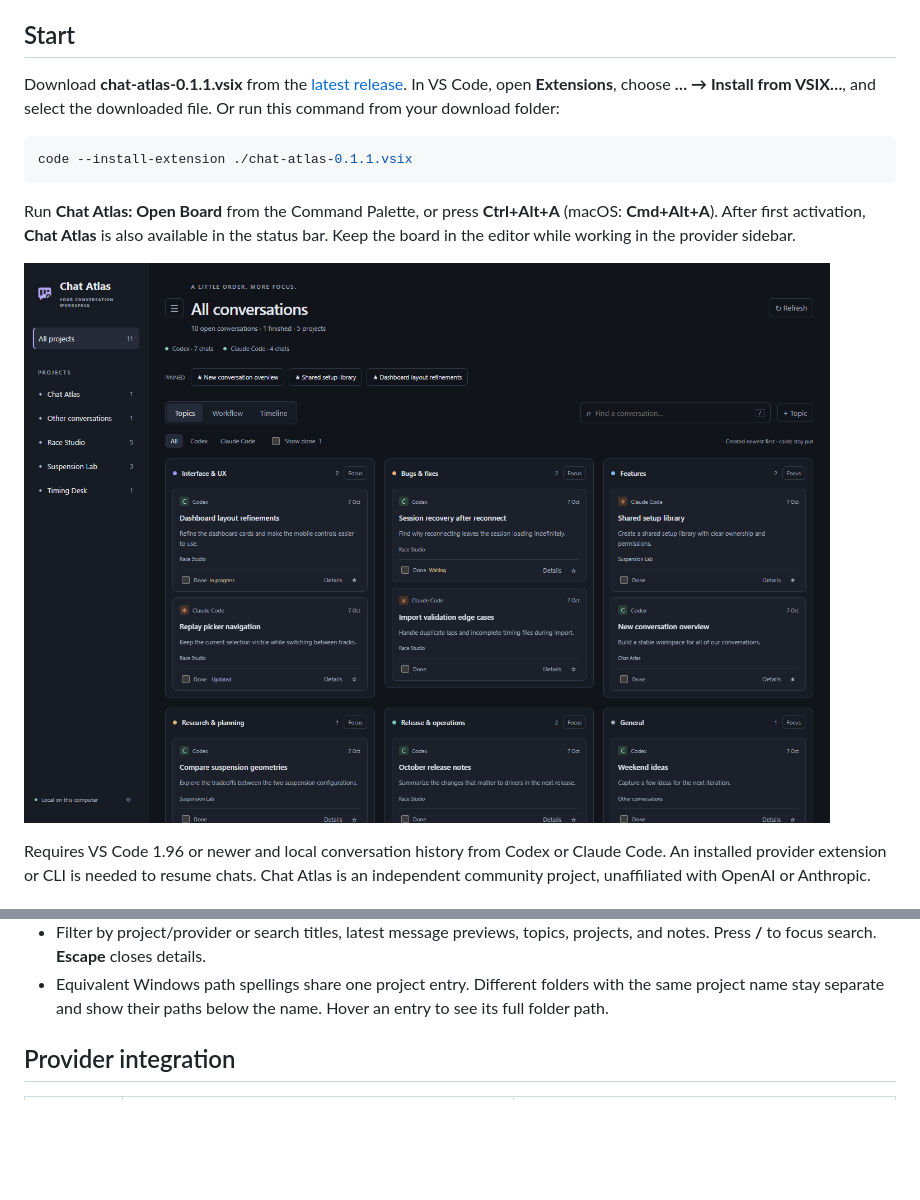
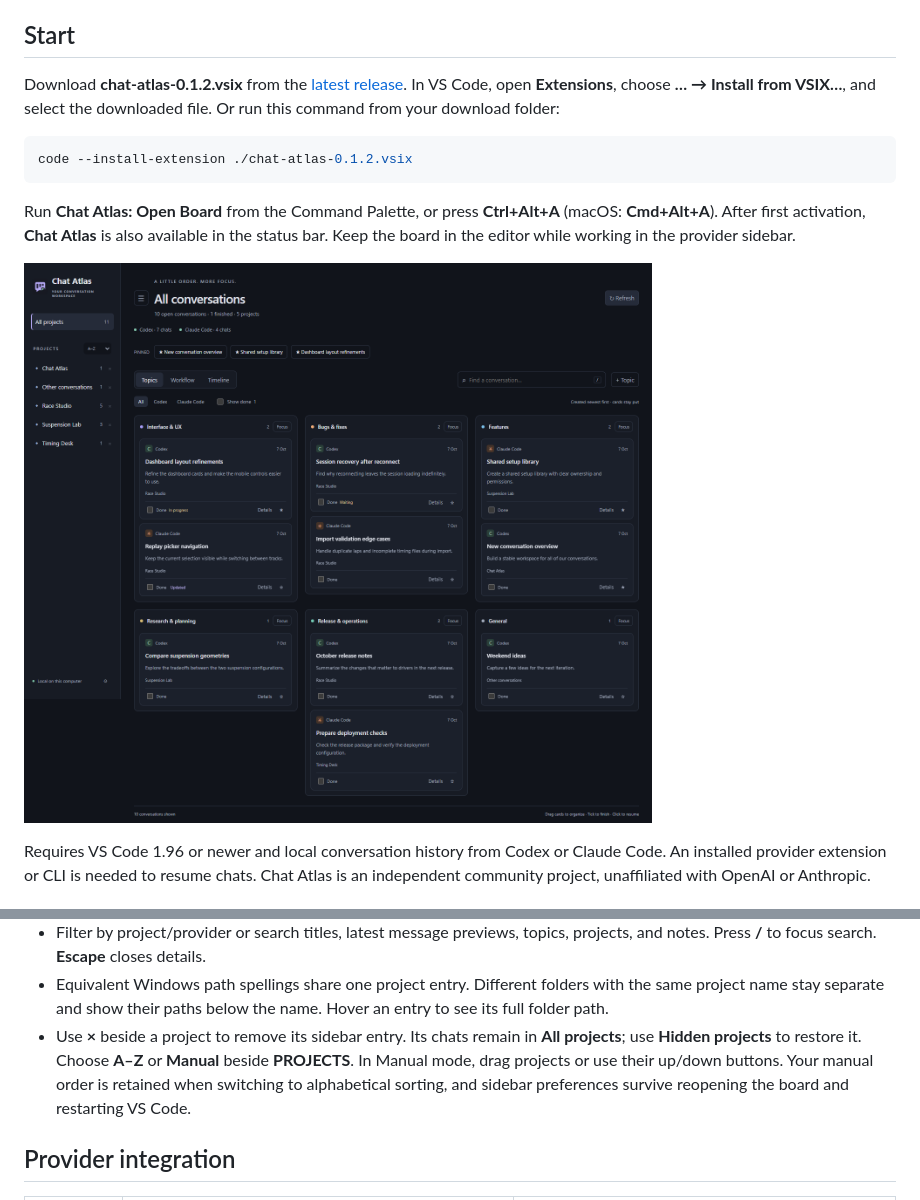
Before and after one commit to dloppini/chat-atlas, a Markdown page: README.md, 2 parts joined by grey strips. Rendered like a GitHub page; pictures changed too: media/board-preview.png; blank space fills up the shorter version.

Commit message:
Add persistent project hiding and manual sidebar ordering

````diff
--- a/README.md
+++ b/README.md
@@ -6,10 +6,10 @@ A local VS Code extension that gives Codex and Claude Code conversations a stabl
 
 ## Start
 
-Download **chat-atlas-0.1.1.vsix** from the [latest release](https://github.com/dloppini/chat-atlas/releases/latest). In VS Code, open **Extensions**, choose **… → Install from VSIX…**, and select the downloaded file. Or run this command from your download folder:
+Download **chat-atlas-0.1.2.vsix** from the [latest release](https://github.com/dloppini/chat-atlas/releases/latest). In VS Code, open **Extensions**, choose **… → Install from VSIX…**, and select the downloaded file. Or run this command from your download folder:
 
 ```powershell
-code --install-extension ./chat-atlas-0.1.1.vsix
+code --install-extension ./chat-atlas-0.1.2.vsix
 ```
 
 Run **Chat Atlas: Open Board** from the Command Palette, or press **Ctrl+Alt+A** (macOS: **Cmd+Alt+A**). After first activation, **Chat Atlas** is also available in the status bar. Keep the board in the editor while working in the provider sidebar.
@@ -32,6 +32,7 @@ Requires VS Code 1.96 or newer and local conversation history from Codex or Clau
 - Cards preview the latest conversation message, skipping internal context metadata. Handoff notes remain available in Details.
 - Filter by project/provider or search titles, latest message previews, topics, projects, and notes. Press **/** to focus search. **Escape** closes details.
 - Equivalent Windows path spellings share one project entry. Different folders with the same project name stay separate and show their paths below the name. Hover an entry to see its full folder path.
+- Use **×** beside a project to remove its sidebar entry. Its chats remain in **All projects**; use **Hidden projects** to restore it. Choose **A–Z** or **Manual** beside **PROJECTS**. In Manual mode, drag projects or use their up/down buttons. Your manual order is retained when switching to alphabetical sorting, and sidebar preferences survive reopening the board and restarting VS Code.
 
 ## Provider integration
 
````
Also changed, not shown: CHANGELOG.md (+6 -0 lines), VERIFICATION.md (+8 -0 lines), 9 other files.
